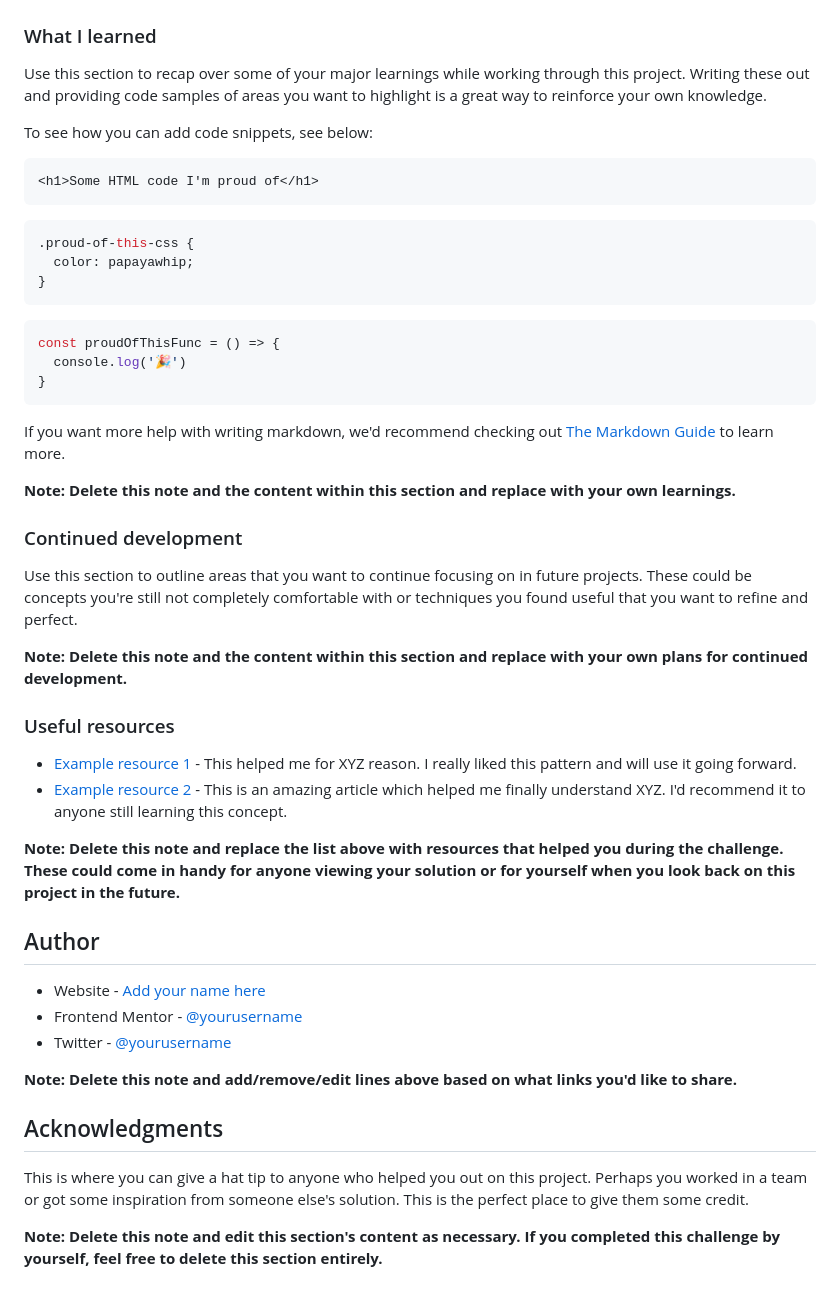
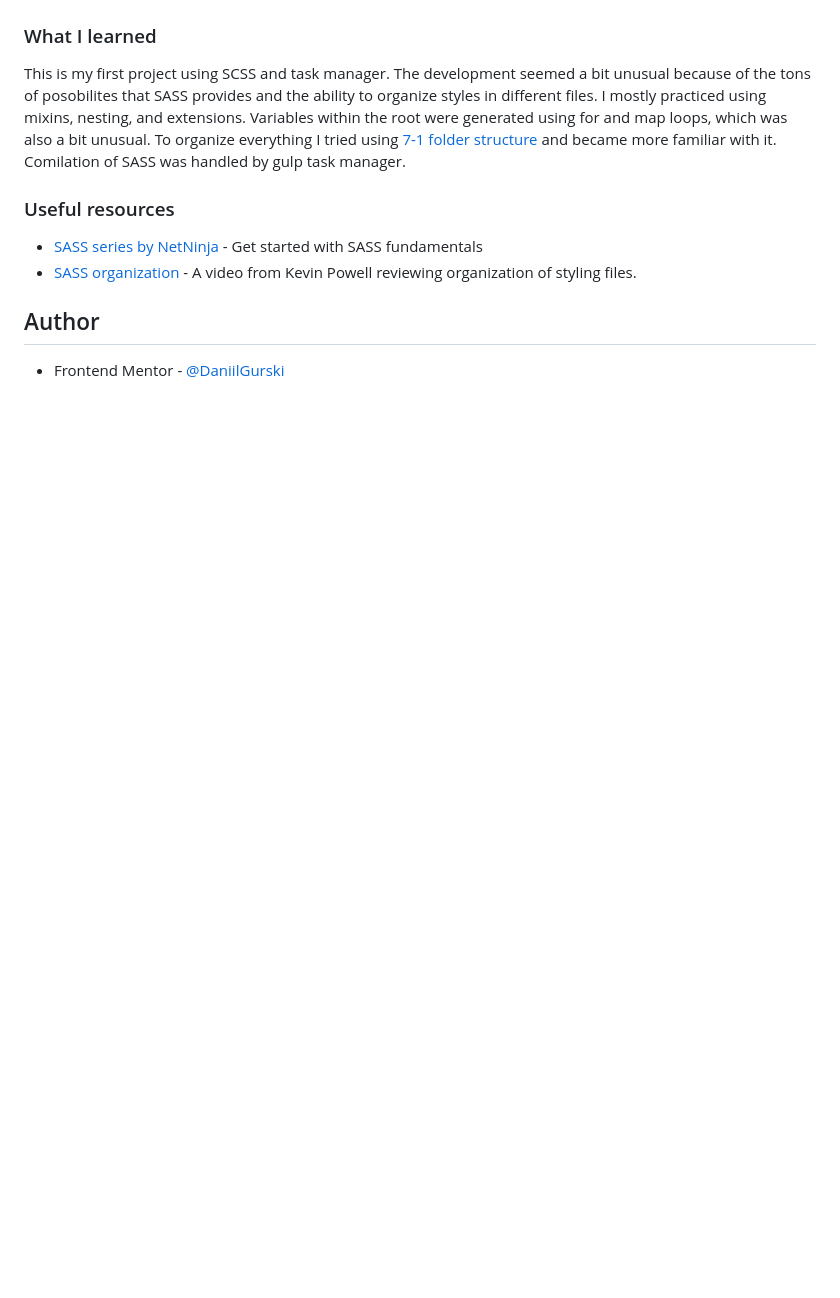
Before and after one commit to DaniilGurski/Chart-app-illustration, a Markdown page: README-template.md, the part around the change printed below. GitHub-like rendering; blank space fills up the shorter version.

````diff
--- a/README-template.md
+++ b/README-template.md
@@ -61,51 +50,12 @@ Then crop/optimize/edit your image however you like, add it to your project, and
 
 ### What I learned
+This is my first project using SCSS and task manager. The development seemed a bit unusual because of the tons of posobilites that SASS provides and the ability to organize styles in different files. I mostly practiced using mixins, nesting, and extensions. Variables within the root were generated using for and map loops, which was also a bit unusual. To organize everything I tried using [7-1 folder structure](https://gist.github.com/rveitch/84cea9650092119527bc) and became more familiar with it. Comilation of SASS was handled by gulp task manager.
 
-Use this section to recap over some of your major learnings while working through this project. Writing these out and providing code samples of areas you want to highlight is a great way to reinforce your own knowledge.
-
-To see how you can add code snippets, see below:
-
-```html
-<h1>Some HTML code I'm proud of</h1>
-```
-```css
-.proud-of-this-css {
-  color: papayawhip;
-}
-```
-```js
-const proudOfThisFunc = () => {
-  console.log('🎉')
-}
-```
-
-If you want more help with writing markdown, we'd recommend checking out [The Markdown Guide](https://www.markdownguide.org/) to learn more.
-
-**Note: Delete this note and the content within this section and replace with your own learnings.**
-
-### Continued development
-
-Use this section to outline areas that you want to continue focusing on in future projects. These could be concepts you're still not completely comfortable with or techniques you found useful that you want to refine and perfect.
-
-**Note: Delete this note and the content within this section and replace with your own plans for continued development.**
 
 ### Useful resources
-
-- [Example resource 1](https://www.example.com) - This helped me for XYZ reason. I really liked this pattern and will use it going forward.
-- [Example resource 2](https://www.example.com) - This is an amazing article which helped me finally understand XYZ. I'd recommend it to anyone still learning this concept.
-
-**Note: Delete this note and replace the list above with resources that helped you during the challenge. These could come in handy for anyone viewing your solution or for yourself when you look back on this project in the future.**
+- [SASS series by NetNinja](https://www.youtube.com/watch?v=xPuYbmmPdEM&list=PL4cUxeGkcC9hk02lFb6EkdXF2DYGl4Gg4&pp=iAQB) - Get started with SASS fundamentals
+- [SASS organization](https://youtu.be/9Ld-aOKsEDk?feature=shared) - A video from Kevin Powell reviewing organization of styling files.
 
 ## Author
 
-- Website - [Add your name here](https://www.your-site.com)
-- Frontend Mentor - [@yourusername](https://www.frontendmentor.io/profile/yourusername)
-- Twitter - [@yourusername](https://www.twitter.com/yourusername)
-
-**Note: Delete this note and add/remove/edit lines above based on what links you'd like to share.**
-
-## Acknowledgments
-
-This is where you can give a hat tip to anyone who helped you out on this project. Perhaps you worked in a team or got some inspiration from someone else's solution. This is the perfect place to give them some credit.
-
-**Note: Delete this note and edit this section's content as necessary. If you completed this challenge by yourself, feel free to delete this section entirely.**
+- Frontend Mentor - [@DaniilGurski](https://www.frontendmentor.io/profile/DaniilGurski)
````
Also changed, not shown: other parts of README-template.md (+8 -19 lines), screenshots/desktop.jpg (added), screenshots/mobile.jpg (added), 5 other files.
